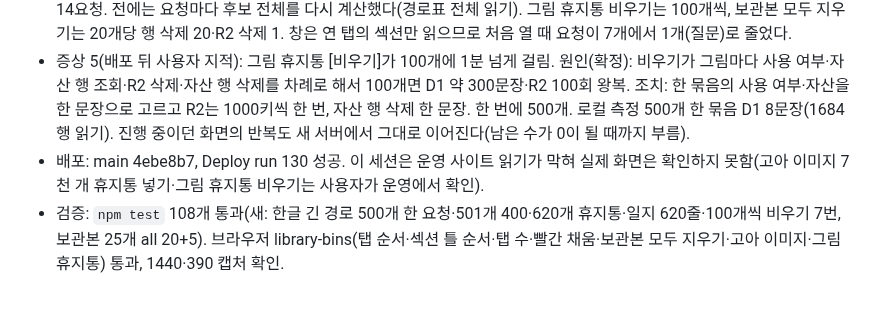
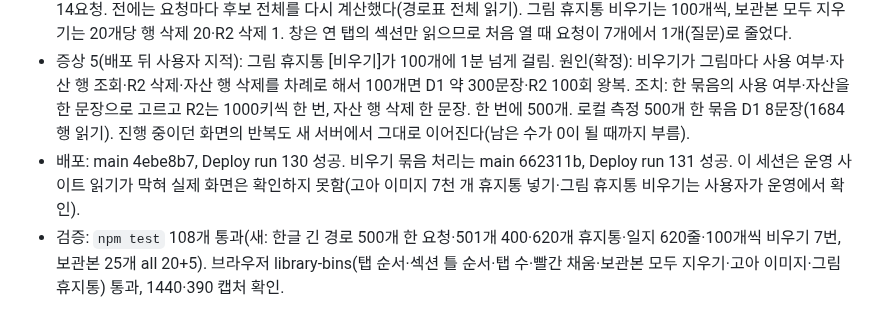
Before and after one commit to m1r4d0r/yebaeon, a Markdown page: docs/STATUS.md, the part around the change. Rendered like a GitHub page.

Commit message:
STATUS: 비우기 묶음 처리 배포 기록
Co-Authored-By: Claude Opus 5.5 <noreply@anthropic.com>
Claude-Session: https://claude.ai/code/session_01FCrc4tpZoTSMsEyG9Muvg1

```diff
--- a/docs/STATUS.md
+++ b/docs/STATUS.md
@@ -14,7 +14,7 @@
 - 증상 4: 위험 단추가 빨간 테두리라 약함. 조치: 되돌릴 수 없는 단추(설정·관리의 비우기·휴지통으로·지우기·모두 지우기, 휴지통 창 비우기, 초안 모두 버리기)를 `danger-fill`(빨간 채움)로. 관리자 확인 끝내기·지원 끝내기는 글자 단추 그대로.
 - D1: 고아 휴지통 넣기 한 요청 = 색인 확인 1(문서 수만큼) + 보낸 경로 확인(경로 수×2) + 일지·상태 쓰기(경로 수). 7천 개면 14요청. 전에는 요청마다 후보 전체를 다시 계산했다(경로표 전체 읽기). 그림 휴지통 비우기는 100개씩, 보관본 모두 지우기는 20개당 행 삭제 20·R2 삭제 1. 창은 연 탭의 섹션만 읽으므로 처음 열 때 요청이 7개에서 1개(질문)로 줄었다.
 - 증상 5(배포 뒤 사용자 지적): 그림 휴지통 [비우기]가 100개에 1분 넘게 걸림. 원인(확정): 비우기가 그림마다 사용 여부·자산 행 조회·R2 삭제·자산 행 삭제를 차례로 해서 100개면 D1 약 300문장·R2 100회 왕복. 조치: 한 묶음의 사용 여부·자산을 한 문장으로 고르고 R2는 1000키씩 한 번, 자산 행 삭제 한 문장. 한 번에 500개. 로컬 측정 500개 한 묶음 D1 8문장(1684행 읽기). 진행 중이던 화면의 반복도 새 서버에서 그대로 이어진다(남은 수가 0이 될 때까지 부름).
-- 배포: main 4ebe8b7, Deploy run 130 성공. 이 세션은 운영 사이트 읽기가 막혀 실제 화면은 확인하지 못함(고아 이미지 7천 개 휴지통 넣기·그림 휴지통 비우기는 사용자가 운영에서 확인).
+- 배포: main 4ebe8b7, Deploy run 130 성공. 비우기 묶음 처리는 main 662311b, Deploy run 131 성공. 이 세션은 운영 사이트 읽기가 막혀 실제 화면은 확인하지 못함(고아 이미지 7천 개 휴지통 넣기·그림 휴지통 비우기는 사용자가 운영에서 확인).
 - 검증: `npm test` 108개 통과(새: 한글 긴 경로 500개 한 요청·501개 400·620개 휴지통·일지 620줄·100개씩 비우기 7번, 보관본 25개 all 20+5). 브라우저 library-bins(탭 순서·섹션 틀 순서·탭 수·빨간 채움·보관본 모두 지우기·고아 이미지·그림 휴지통) 통과, 1440·390 캡처 확인.
 
 ## 10-21 Sync 2: 백업 단추·받은 내용 보고·목록 복사 (4·6 Mac, 점검 목록) — main [verify-mac]
```
